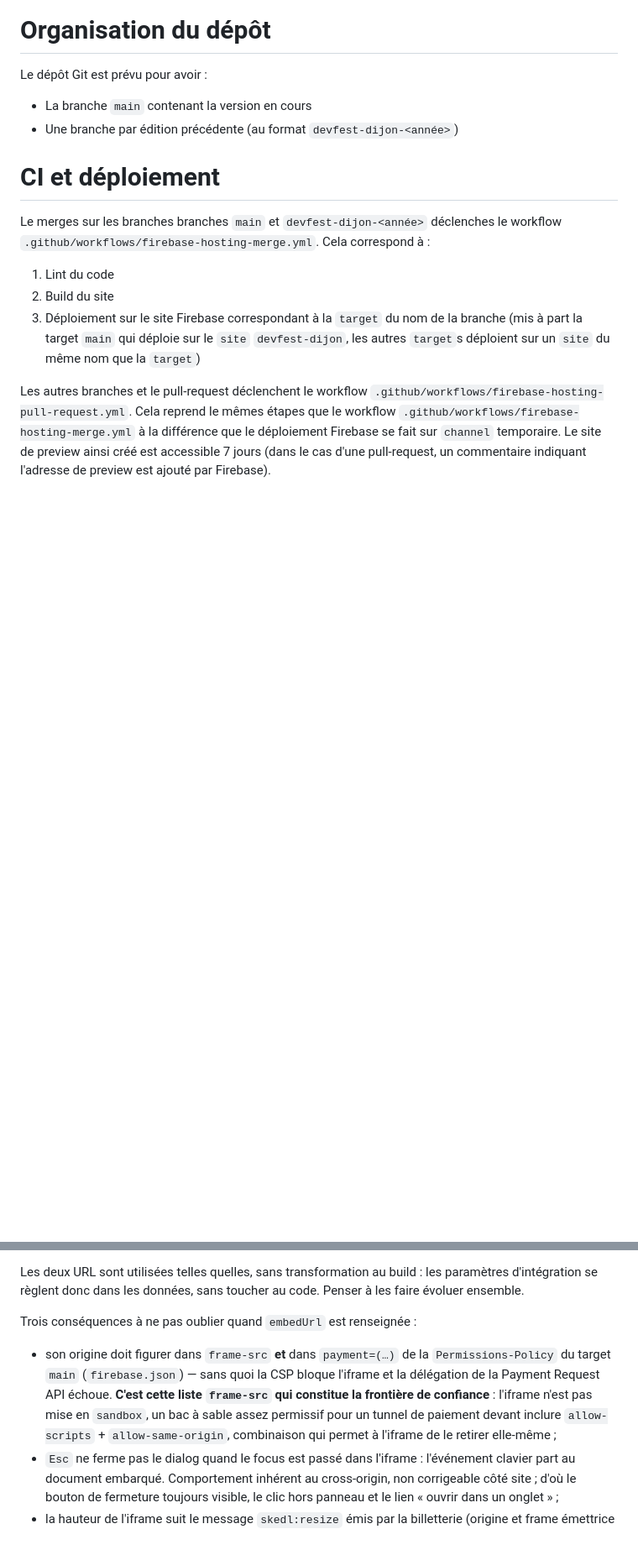
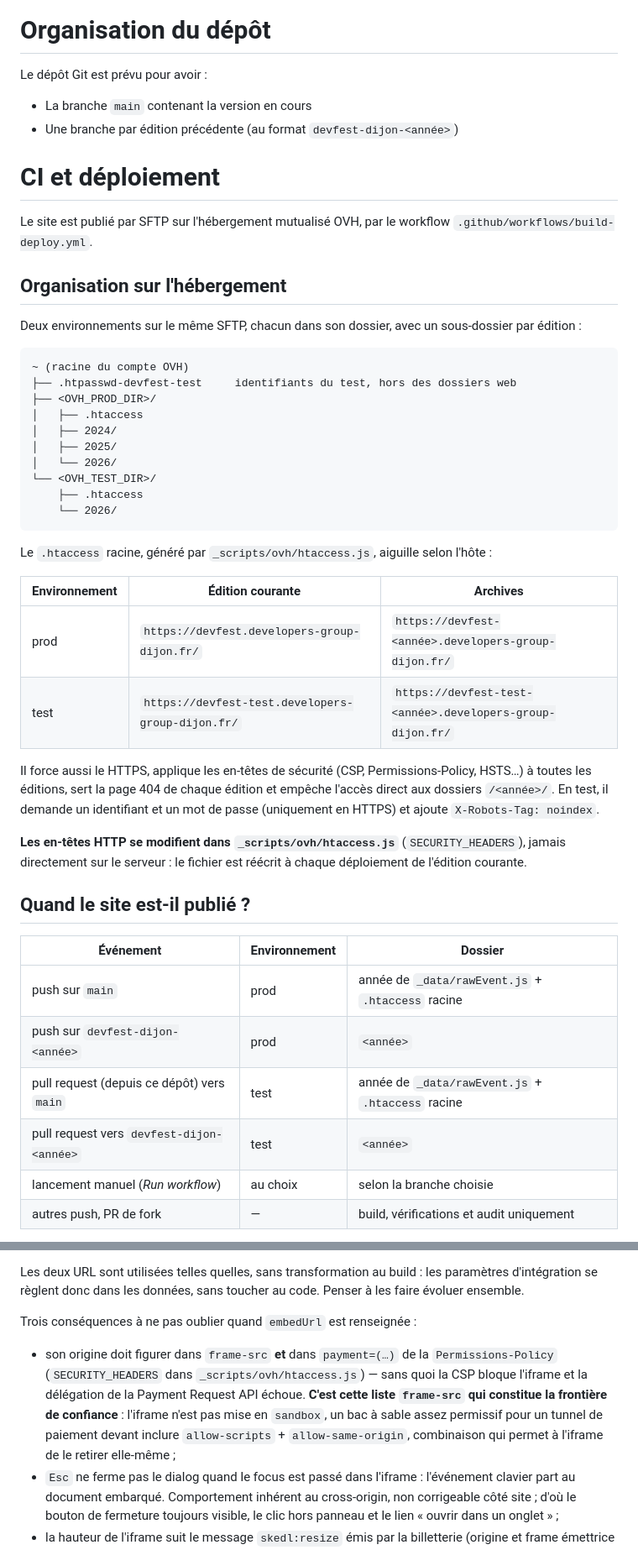
Before and after one commit to developers-group-dijon/devfest-site, a Markdown page: README.md, 2 parts joined by grey strips. Shown at 84% size. Rendered like a GitHub page; blank space fills up the shorter version.

````diff
--- a/README.md
+++ b/README.md
@@ -15,13 +15,44 @@ Le dépôt Git est prévu pour avoir :
 
 # CI et déploiement
 
-Le merges sur les branches branches `main` et `devfest-dijon-<année>` déclenches le workflow `.github/workflows/firebase-hosting-merge.yml`.
-Cela correspond à :
+Le site est publié par SFTP sur l'hébergement mutualisé OVH, par le workflow `.github/workflows/build-deploy.yml`.
 
-1. Lint du code
-2. Build du site
-3. Déploiement sur le site Firebase correspondant à la `target` du nom de la branche (mis à part la target `main` qui déploie sur le `site` `devfest-dijon`, les autres `target`s déploient sur un `site` du même nom que la `target`)
+## Organisation sur l'hébergement
 
-Les autres branches et le pull-request déclenchent le workflow `.github/workflows/firebase-hosting-pull-request.yml`.
-Cela reprend le mêmes étapes que le workflow `.github/workflows/firebase-hosting-merge.yml` à la différence que le déploiement Firebase se fait sur `channel` temporaire.
-Le site de preview ainsi créé est accessible 7 jours (dans le cas d'une pull-request, un commentaire indiquant l'adresse de preview est ajouté par Firebase).
+Deux environnements sur le même SFTP, chacun dans son dossier, avec un sous-dossier par édition :
+
+```
+~ (racine du compte OVH)
+├── .htpasswd-devfest-test     identifiants du test, hors des dossiers web
+├── <OVH_PROD_DIR>/
+│   ├── .htaccess
+│   ├── 2024/
+│   ├── 2025/
+│   └── 2026/
+└── <OVH_TEST_DIR>/
+    ├── .htaccess
+    └── 2026/
+```
+
+Le `.htaccess` racine, généré par `_scripts/ovh/htaccess.js`, aiguille selon l'hôte :
+
+| Environnement | Édition courante                                  | Archives                                                  |
+| ------------- | ------------------------------------------------- | --------------------------------------------------------- |
+| prod          | `https://devfest.developers-group-dijon.fr/`      | `https://devfest-<année>.developers-group-dijon.fr/`      |
+| test          | `https://devfest-test.developers-group-dijon.fr/` | `https://devfest-test-<année>.developers-group-dijon.fr/` |
+
+Il force aussi le HTTPS, applique les en-têtes de sécurité (CSP, Permissions-Policy, HSTS…) à toutes les éditions, sert la page 404 de chaque édition et empêche l'accès direct aux dossiers `/<année>/`. En test, il demande un identifiant et un mot de passe (uniquement en HTTPS) et ajoute `X-Robots-Tag: noindex`.
+
+**Les en-têtes HTTP se modifient dans `_scripts/ovh/htaccess.js`** (`SECURITY_HEADERS`), jamais directement sur le serveur : le fichier est réécrit à chaque déploiement de l'édition courante.
+
+## Quand le site est-il publié ?
+
+| Événement                                  | Environnement | Dossier                                           |
+| ------------------------------------------ | ------------- | ------------------------------------------------- |
+| push sur `main`                            | prod          | année de `_data/rawEvent.js` + `.htaccess` racine |
+| push sur `devfest-dijon-<année>`           | prod          | `<année>`                                         |
+| pull request (depuis ce dépôt) vers `main` | test          | année de `_data/rawEvent.js` + `.htaccess` racine |
+| pull request vers `devfest-dijon-<année>`  | test          | `<année>`                                         |
+| lancement manuel (_Run workflow_)          | au choix      | selon la branche choisie                          |
+| autres push, PR de fork                    | —             | build, vérifications et audit uniquement          |
+
@@ -120,7 +181,7 @@ Les deux URL sont utilisées telles quelles, sans transformation au build : les
 
 Trois conséquences à ne pas oublier quand `embedUrl` est renseignée :
 
-- son origine doit figurer dans `frame-src` **et** dans `payment=(…)` de la `Permissions-Policy` du target `main` (`firebase.json`) — sans quoi la CSP bloque l'iframe et la délégation de la Payment Request API échoue. **C'est cette liste `frame-src` qui constitue la frontière de confiance** : l'iframe n'est pas mise en `sandbox`, un bac à sable assez permissif pour un tunnel de paiement devant inclure `allow-scripts` + `allow-same-origin`, combinaison qui permet à l'iframe de le retirer elle-même ;
+- son origine doit figurer dans `frame-src` **et** dans `payment=(…)` de la `Permissions-Policy` (`SECURITY_HEADERS` dans `_scripts/ovh/htaccess.js`) — sans quoi la CSP bloque l'iframe et la délégation de la Payment Request API échoue. **C'est cette liste `frame-src` qui constitue la frontière de confiance** : l'iframe n'est pas mise en `sandbox`, un bac à sable assez permissif pour un tunnel de paiement devant inclure `allow-scripts` + `allow-same-origin`, combinaison qui permet à l'iframe de le retirer elle-même ;
 - `Esc` ne ferme pas le dialog quand le focus est passé dans l'iframe : l'événement clavier part au document embarqué. Comportement inhérent au cross-origin, non corrigeable côté site ; d'où le bouton de fermeture toujours visible, le clic hors panneau et le lien « ouvrir dans un onglet » ;
 - la hauteur de l'iframe suit le message `skedl:resize` émis par la billetterie (origine et frame émettrice vérifiées, cf. `_assets/js/ticketing-sheet.js`). Un autre prestataire n'émettra pas ce message : l'iframe gardera alors le `70dvh` de `_assets/css/ticketing.css` et son défilement interne.
 
````
Also changed, not shown: other parts of README.md (+38 -8 lines), CLAUDE.md (+8 -5 lines).
